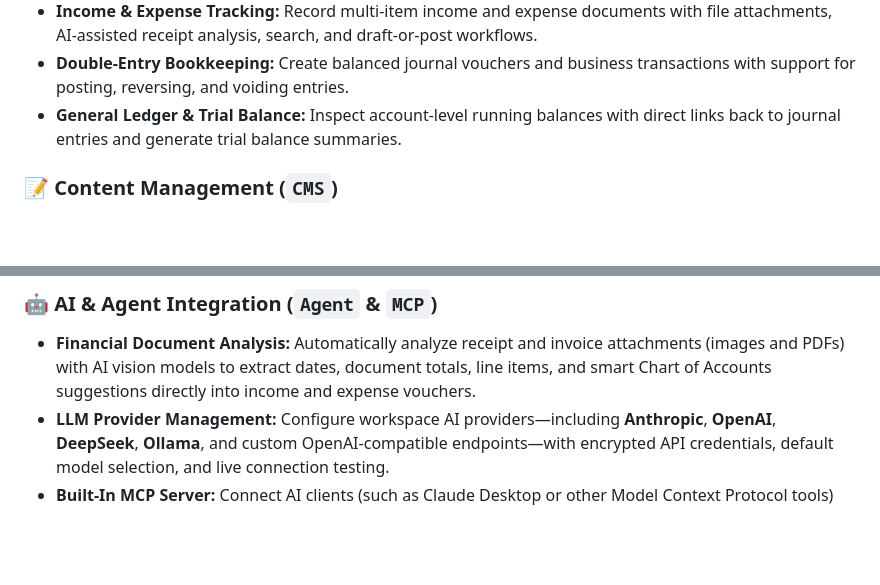
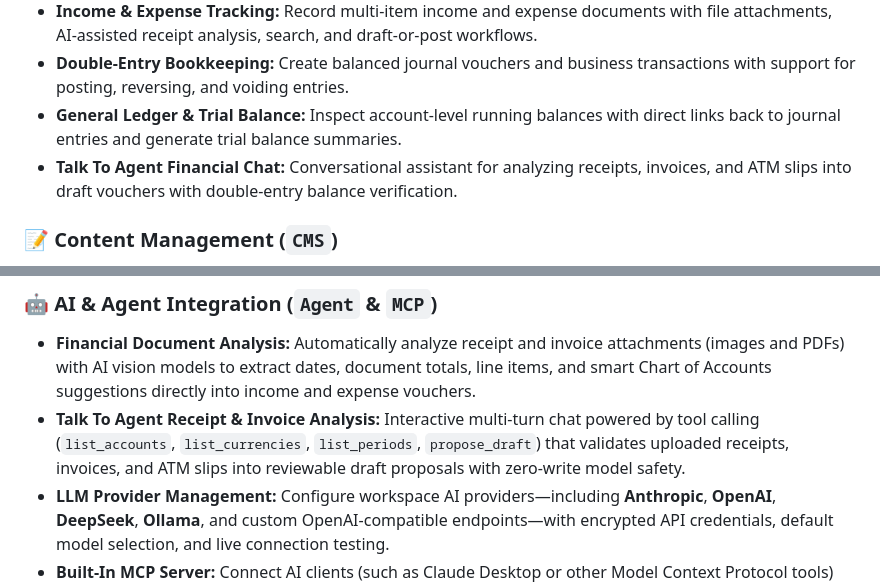
Before and after one commit to kilip/omed, a Markdown page: README.md, 2 parts joined by grey strips. Drawn GitHub-style; blank space fills up the shorter version.

Commit message:
docs(agent): 📝 add talk to agent design spec and architecture updates

```diff
--- a/README.md
+++ b/README.md
@@ -22,6 +22,7 @@
 - **Income & Expense Tracking:** Record multi-item income and expense documents with file attachments, AI-assisted receipt analysis, search, and draft-or-post workflows.
 - **Double-Entry Bookkeeping:** Create balanced journal vouchers and business transactions with support for posting, reversing, and voiding entries.
 - **General Ledger & Trial Balance:** Inspect account-level running balances with direct links back to journal entries and generate trial balance summaries.
+- **Talk To Agent Financial Chat:** Conversational assistant for analyzing receipts, invoices, and ATM slips into draft vouchers with double-entry balance verification.
 
 ### 📝 Content Management (`CMS`)
 - **Posts & Standalone Pages:** Write and manage blog posts and static pages with a live-preview Markdown editor, excerpts, cover media, and automatic slug generation.
@@ -31,6 +32,7 @@
 
 ### 🤖 AI & Agent Integration (`Agent` & `MCP`)
 - **Financial Document Analysis:** Automatically analyze receipt and invoice attachments (images and PDFs) with AI vision models to extract dates, document totals, line items, and smart Chart of Accounts suggestions directly into income and expense vouchers.
+- **Talk To Agent Receipt & Invoice Analysis:** Interactive multi-turn chat powered by tool calling (`list_accounts`, `list_currencies`, `list_periods`, `propose_draft`) that validates uploaded receipts, invoices, and ATM slips into reviewable draft proposals with zero-write model safety.
 - **LLM Provider Management:** Configure workspace AI providers—including **Anthropic**, **OpenAI**, **DeepSeek**, **Ollama**, and custom OpenAI-compatible endpoints—with encrypted API credentials, default model selection, and live connection testing.
 - **Built-In MCP Server:** Connect AI clients (such as Claude Desktop or other Model Context Protocol tools) directly to Omed using a Personal Access Token to query monthly financial overviews, inspect account balances, and search cashflow records.
 
```
Also changed, not shown: docs/architecture.md (+11 -1 lines), 1 other file.
